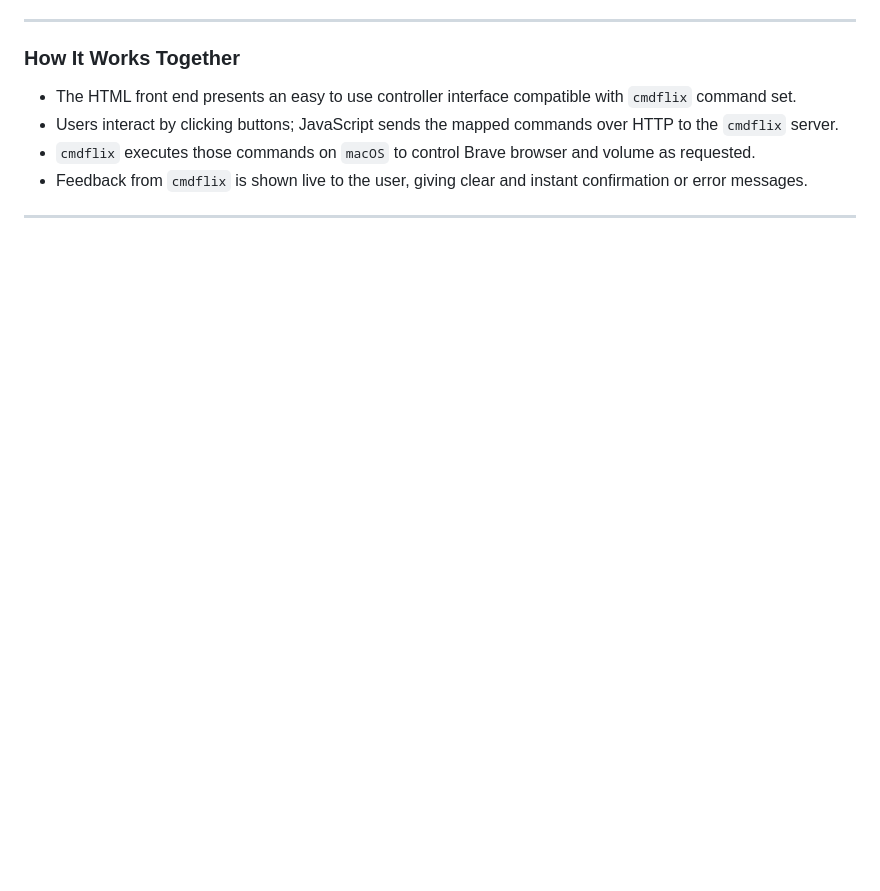
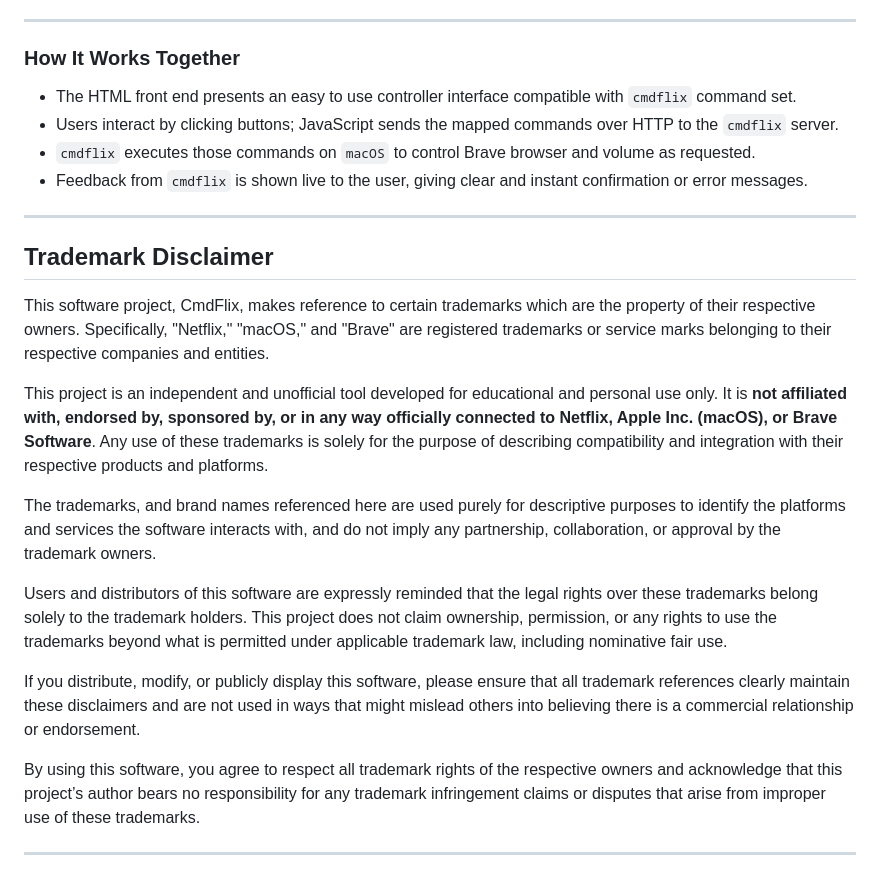
Before and after one commit to gaidardzhiev/cmdflix, a Markdown page: readme.md, the part around the change. Rendered like a GitHub page; blank space fills up the shorter version.

Commit message:
Thu Oct  2 11:32:33 AM UTC 2025

```diff
--- a/readme.md
+++ b/readme.md
@@ -138,3 +138,19 @@ This is the simple web interface designed to control the Netflix playback remote
 - Feedback from `cmdflix` is shown live to the user, giving clear and instant confirmation or error messages.
 
 ---
+
+## Trademark Disclaimer
+
+This software project, CmdFlix, makes reference to certain trademarks which are the property of their respective owners. Specifically, "Netflix," "macOS," and "Brave" are registered trademarks or service marks belonging to their respective companies and entities.
+
+This project is an independent and unofficial tool developed for educational and personal use only. It is **not affiliated with, endorsed by, sponsored by, or in any way officially connected to Netflix, Apple Inc. (macOS), or Brave Software**. Any use of these trademarks is solely for the purpose of describing compatibility and integration with their respective products and platforms.
+
+The trademarks, and brand names referenced here are used purely for descriptive purposes to identify the platforms and services the software interacts with, and do not imply any partnership, collaboration, or approval by the trademark owners.
+
+Users and distributors of this software are expressly reminded that the legal rights over these trademarks belong solely to the trademark holders. This project does not claim ownership, permission, or any rights to use the trademarks beyond what is permitted under applicable trademark law, including nominative fair use.
+
+If you distribute, modify, or publicly display this software, please ensure that all trademark references clearly maintain these disclaimers and are not used in ways that might mislead others into believing there is a commercial relationship or endorsement.
+
+By using this software, you agree to respect all trademark rights of the respective owners and acknowledge that this project’s author bears no responsibility for any trademark infringement claims or disputes that arise from improper use of these trademarks.
+
+---
```
